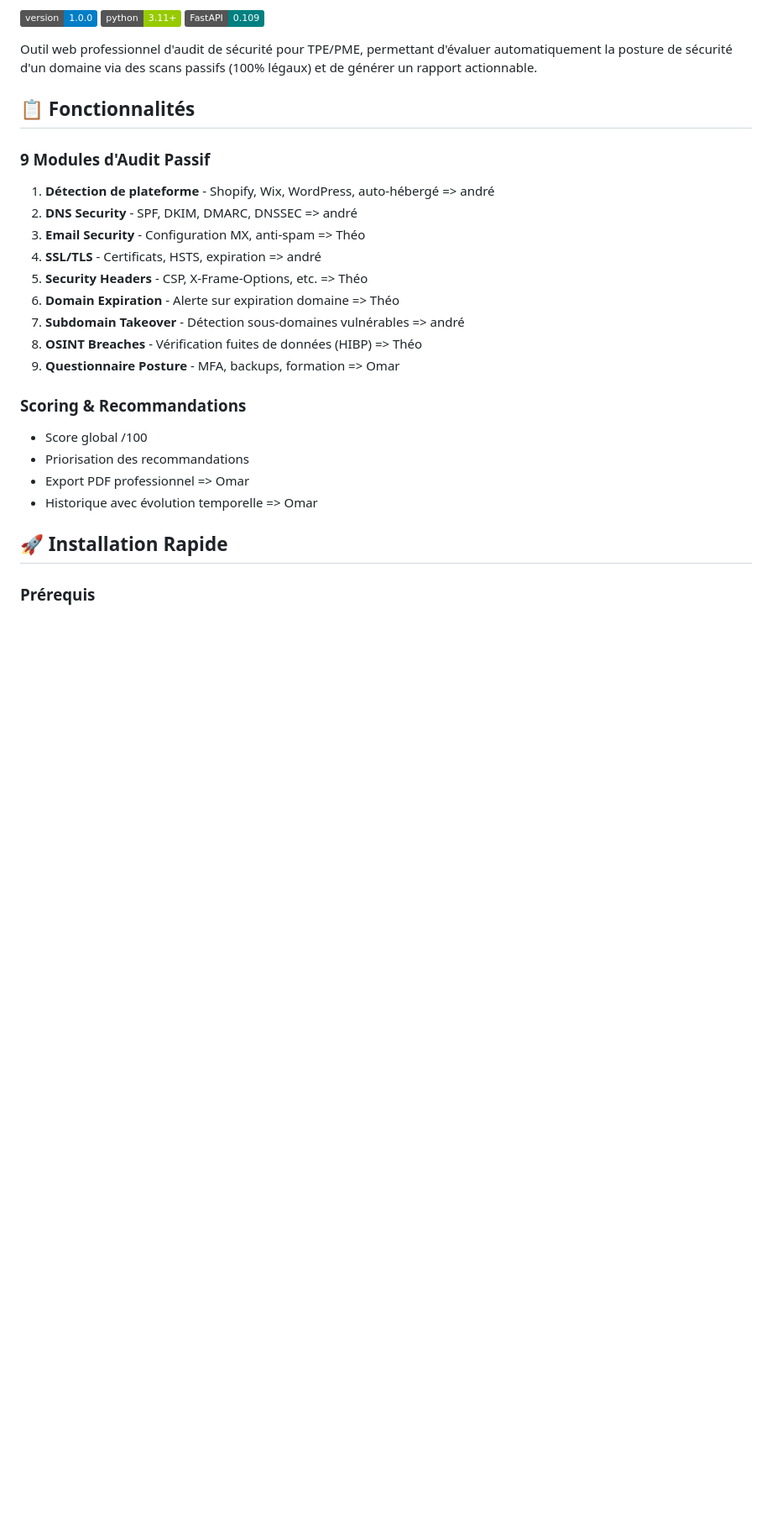
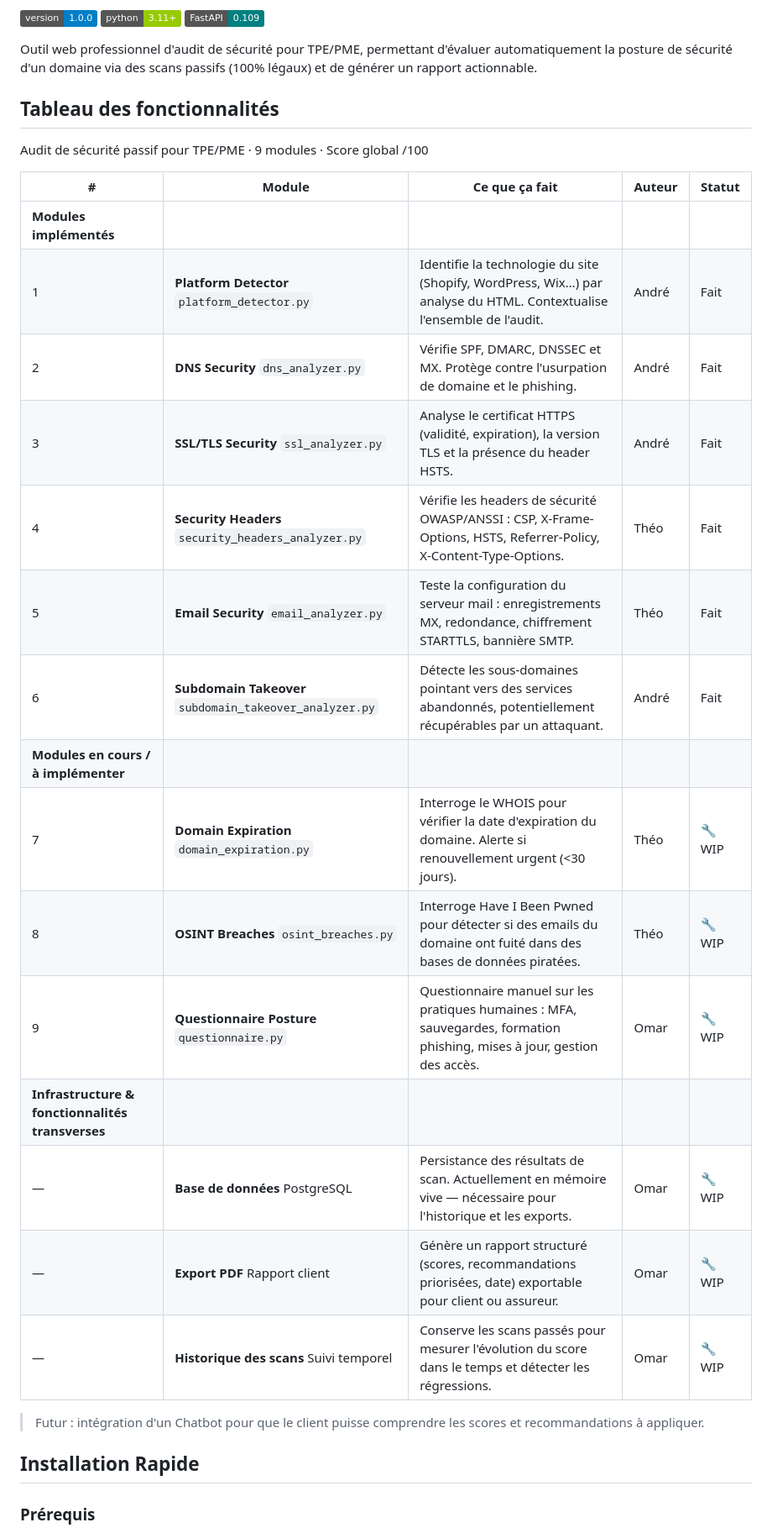
Before and after one commit to jackalstv/eon-security-audit, a Markdown page: README.md, the part around the change. Shown at 84% size. GitHub-like rendering; badges without logos; blank space fills up the shorter version.

Commit message:
docs: mise à jour du tableau des fonctionnalités dans le README

```diff
--- a/README.md
+++ b/README.md
@@ -6,26 +6,31 @@
 
 Outil web professionnel d'audit de sécurité pour TPE/PME, permettant d'évaluer automatiquement la posture de sécurité d'un domaine via des scans passifs (100% légaux) et de générer un rapport actionnable.
 
-## 📋 Fonctionnalités
+## Tableau des fonctionnalités
 
-### 9 Modules d'Audit Passif
-1. **Détection de plateforme** - Shopify, Wix, WordPress, auto-hébergé => andré
-2. **DNS Security** - SPF, DKIM, DMARC, DNSSEC => andré
-3. **Email Security** - Configuration MX, anti-spam => Théo
-4. **SSL/TLS** - Certificats, HSTS, expiration => andré
-5. **Security Headers** - CSP, X-Frame-Options, etc. => Théo
-6. **Domain Expiration** - Alerte sur expiration domaine => Théo
-7. **Subdomain Takeover** - Détection sous-domaines vulnérables => andré
-8. **OSINT Breaches** - Vérification fuites de données (HIBP) => Théo
-9. **Questionnaire Posture** - MFA, backups, formation => Omar
+Audit de sécurité passif pour TPE/PME · 9 modules · Score global /100
 
-### Scoring & Recommandations
-- Score global /100
-- Priorisation des recommandations
-- Export PDF professionnel => Omar
-- Historique avec évolution temporelle => Omar
+| # | Module | Ce que ça fait | Auteur | Statut |
+|---|--------|----------------|--------|--------|
+| **Modules implémentés** | | | | |
+| 1 | **Platform Detector** `platform_detector.py` | Identifie la technologie du site (Shopify, WordPress, Wix…) par analyse du HTML. Contextualise l'ensemble de l'audit. | André |  Fait |
+| 2 | **DNS Security** `dns_analyzer.py` | Vérifie SPF, DMARC, DNSSEC et MX. Protège contre l'usurpation de domaine et le phishing. | André |  Fait |
+| 3 | **SSL/TLS Security** `ssl_analyzer.py` | Analyse le certificat HTTPS (validité, expiration), la version TLS et la présence du header HSTS. | André |  Fait |
+| 4 | **Security Headers** `security_headers_analyzer.py` | Vérifie les headers de sécurité OWASP/ANSSI : CSP, X-Frame-Options, HSTS, Referrer-Policy, X-Content-Type-Options. | Théo |  Fait |
+| 5 | **Email Security** `email_analyzer.py` | Teste la configuration du serveur mail : enregistrements MX, redondance, chiffrement STARTTLS, bannière SMTP. | Théo |  Fait |
+| 6 | **Subdomain Takeover** `subdomain_takeover_analyzer.py` | Détecte les sous-domaines pointant vers des services abandonnés, potentiellement récupérables par un attaquant. | André |  Fait |
+| **Modules en cours / à implémenter** | | | | |
+| 7 | **Domain Expiration** `domain_expiration.py` | Interroge le WHOIS pour vérifier la date d'expiration du domaine. Alerte si renouvellement urgent (<30 jours). | Théo | 🔧 WIP |
+| 8 | **OSINT Breaches** `osint_breaches.py` | Interroge Have I Been Pwned pour détecter si des emails du domaine ont fuité dans des bases de données piratées. | Théo | 🔧 WIP |
+| 9 | **Questionnaire Posture** `questionnaire.py` | Questionnaire manuel sur les pratiques humaines : MFA, sauvegardes, formation phishing, mises à jour, gestion des accès. | Omar | 🔧 WIP |
+| **Infrastructure & fonctionnalités transverses** | | | | |
+| — | **Base de données** PostgreSQL | Persistance des résultats de scan. Actuellement en mémoire vive — nécessaire pour l'historique et les exports. | Omar | 🔧 WIP |
+| — | **Export PDF** Rapport client | Génère un rapport structuré (scores, recommandations priorisées, date) exportable pour client ou assureur. | Omar | 🔧 WIP |
+| — | **Historique des scans** Suivi temporel | Conserve les scans passés pour mesurer l'évolution du score dans le temps et détecter les régressions. | Omar | 🔧 WIP |
 
-## 🚀 Installation Rapide
+> Futur : intégration d'un Chatbot pour que le client puisse comprendre les scores et recommandations à appliquer.
+
+##  Installation Rapide
 
 ### Prérequis
 - Python 3.11+
```
